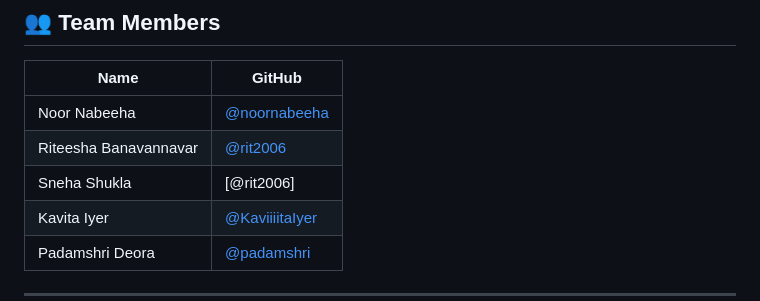
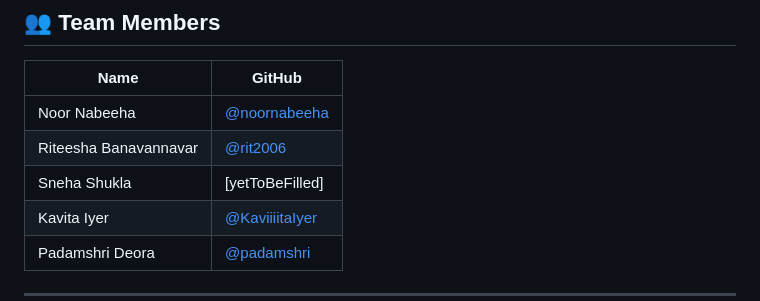
Before and after one commit to noornabeeha/IoT-Based-Heart-Rate-Monitoring-System, a Markdown page: README.md, the part around the change. Drawn GitHub-style.

```diff
--- a/README.md
+++ b/README.md
@@ -153,7 +153,7 @@ Open `index.html` in any modern browser. Update the Firebase config block inside
 |---|---|
 | Noor Nabeeha | [@noornabeeha](https://github.com/noornabeeha) |
 | Riteesha Banavannavar | [@rit2006](https://github.com/rit2006) |
-| Sneha Shukla | [@rit2006] |
+| Sneha Shukla | [yetToBeFilled] |
 | Kavita Iyer | [@KaviiiitaIyer](https://github.com/KaviiiitaIyer) |
 | Padamshri Deora | [@padamshri](https://github.com/padamshri) |
 
```
